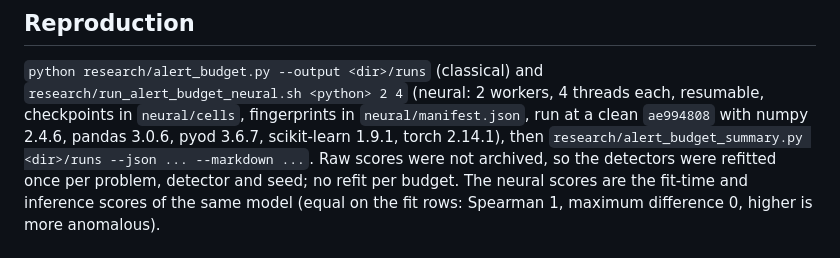
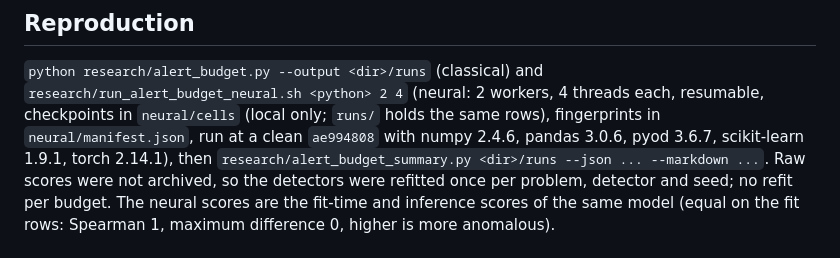
Before and after one commit to theobigand/etl-anomaly-benchmark, a Markdown page: docs/thesis-remediation/ALERT_BUDGETS_2026-11-11.md, the part around the change. Rendered like a GitHub page.

Commit message:
docs(remediation): note that the neural checkpoints stay local

```diff
--- a/docs/thesis-remediation/ALERT_BUDGETS_2026-11-11.md
+++ b/docs/thesis-remediation/ALERT_BUDGETS_2026-11-11.md
@@ -39,7 +39,7 @@ The classical run (`verification/evidence/alert_budgets/classical`) and the neur
 
 `python research/alert_budget.py --output <dir>/runs` (classical) and
 `research/run_alert_budget_neural.sh <python> 2 4` (neural: 2 workers, 4 threads each, resumable,
-checkpoints in `neural/cells`, fingerprints in `neural/manifest.json`, run at a clean `ae994808`
+checkpoints in `neural/cells` (local only; `runs/` holds the same rows), fingerprints in `neural/manifest.json`, run at a clean `ae994808`
 with numpy 2.4.6, pandas 3.0.6, pyod 3.6.7, scikit-learn 1.9.1, torch 2.14.1), then
 `research/alert_budget_summary.py <dir>/runs --json ... --markdown ...`. Raw scores were not
 archived, so the detectors were refitted once per problem, detector and seed; no refit per budget.
```
